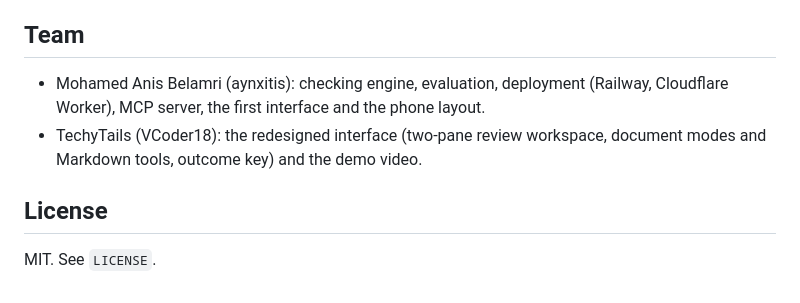
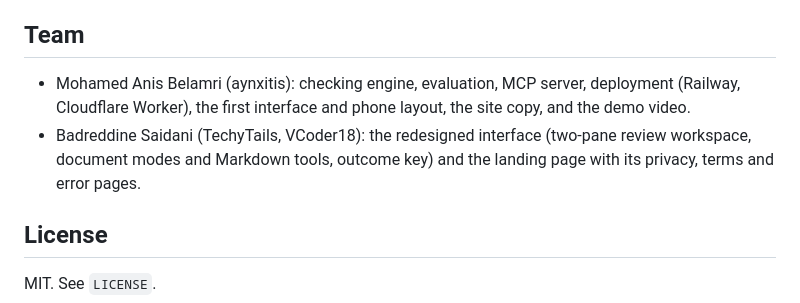
Before and after one commit to aynxitis/touchstone, a Markdown page: README.md, the part around the change. Drawn GitHub-style.

Commit message:
README: team with full names; video credit corrected

```diff
--- a/README.md
+++ b/README.md
@@ -163,8 +163,8 @@ Deployment: the app runs on Railway (EU region) behind a Cloudflare Worker. The
 
 ## Team
 
-- Mohamed Anis Belamri (aynxitis): checking engine, evaluation, deployment (Railway, Cloudflare Worker), MCP server, the first interface and the phone layout.
-- TechyTails (VCoder18): the redesigned interface (two-pane review workspace, document modes and Markdown tools, outcome key) and the demo video.
+- Mohamed Anis Belamri (aynxitis): checking engine, evaluation, MCP server, deployment (Railway, Cloudflare Worker), the first interface and phone layout, the site copy, and the demo video.
+- Badreddine Saidani (TechyTails, VCoder18): the redesigned interface (two-pane review workspace, document modes and Markdown tools, outcome key) and the landing page with its privacy, terms and error pages.
 
 ## License
 
```
